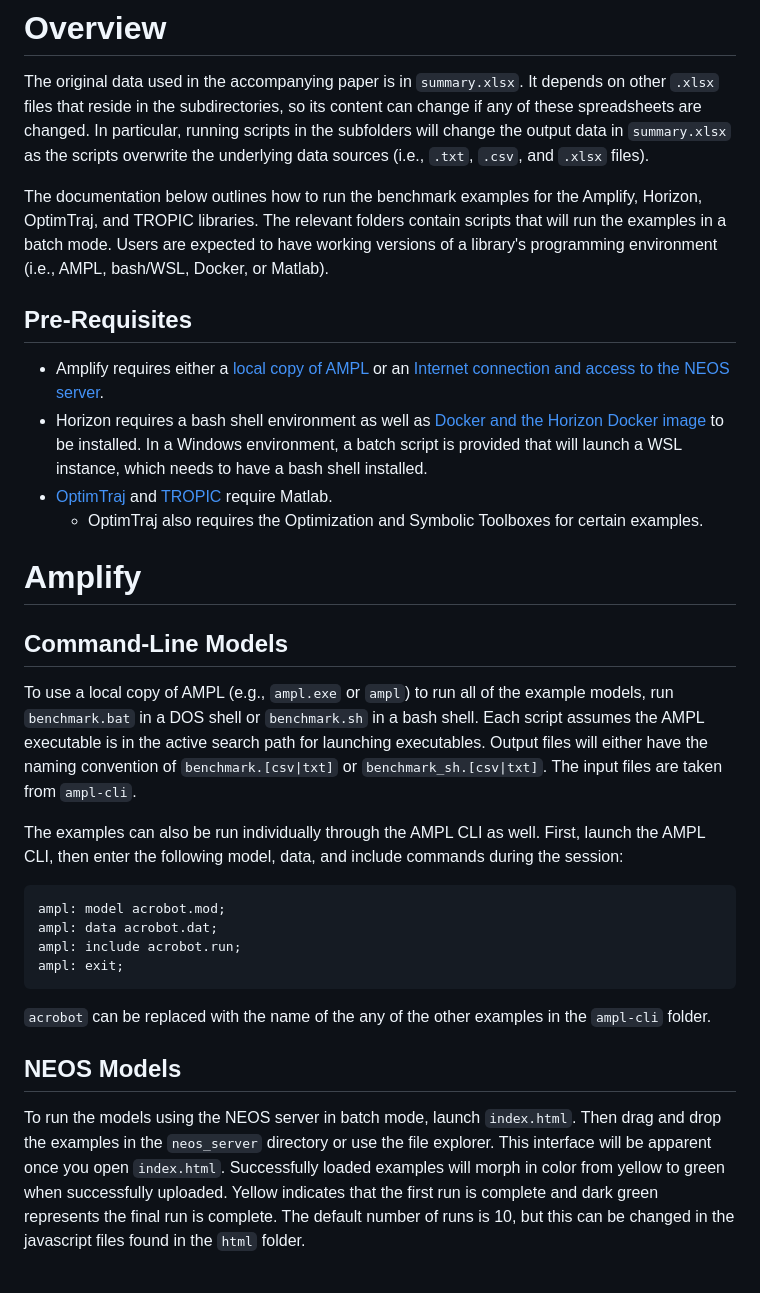
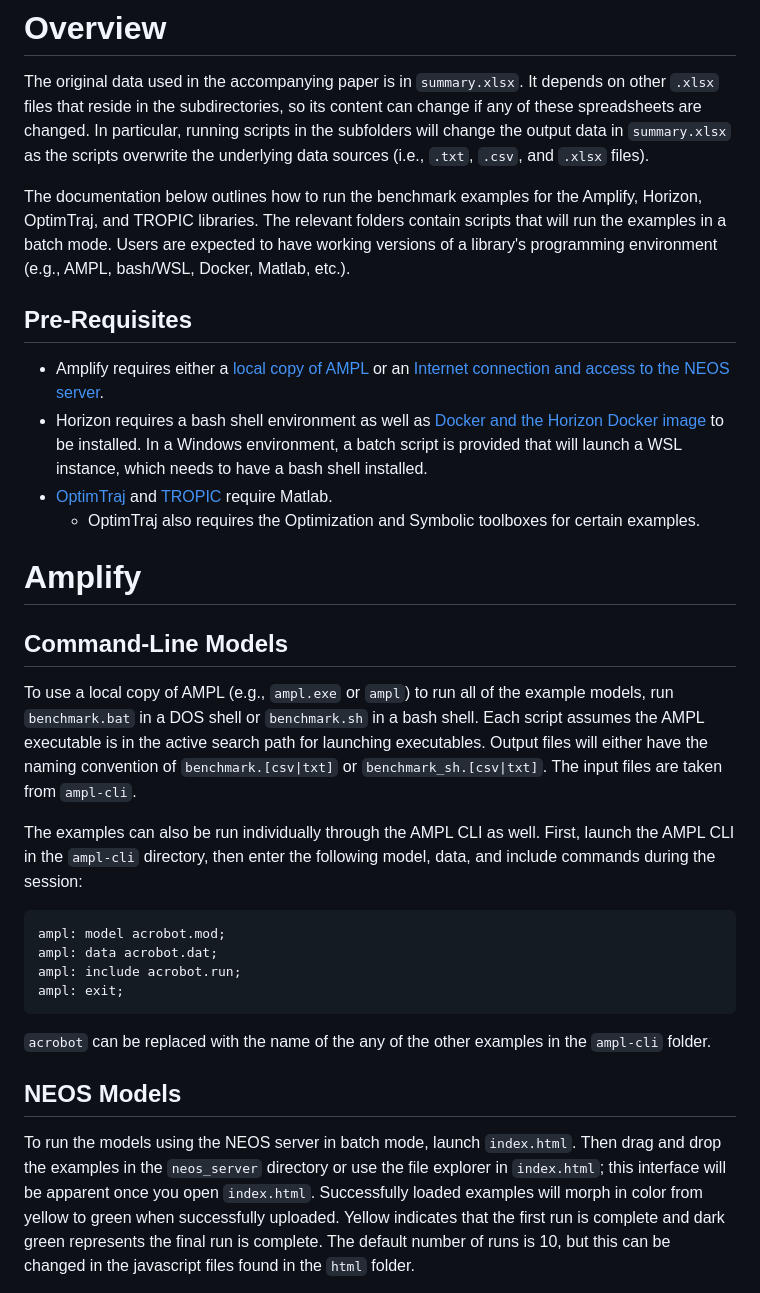
Before and after one commit to nr-codes/Amplify, a Markdown page: Benchmarks/README.md, the part around the change. Drawn GitHub-style.

Commit message:
added clarifying statements in README.

````diff
--- a/Benchmarks/README.md
+++ b/Benchmarks/README.md
@@ -1,13 +1,13 @@
 # Overview
 The original data used in the accompanying paper is in `summary.xlsx`.  It depends on other `.xlsx` files that reside in the subdirectories, so its content can change if any of these spreadsheets are changed.  In particular, running scripts in the subfolders will change the output data in `summary.xlsx` as the scripts overwrite the underlying data sources (i.e., `.txt`, `.csv`, and `.xlsx` files).
 
-The documentation below outlines how to run the benchmark examples for the Amplify, Horizon, OptimTraj, and TROPIC libraries.  The relevant folders contain scripts that will run the examples in a batch mode.  Users are expected to have working versions of a library's programming environment (i.e., AMPL, bash/WSL, Docker, or Matlab).
+The documentation below outlines how to run the benchmark examples for the Amplify, Horizon, OptimTraj, and TROPIC libraries.  The relevant folders contain scripts that will run the examples in a batch mode.  Users are expected to have working versions of a library's programming environment (e.g., AMPL, bash/WSL, Docker, Matlab, etc.).
 
 ## Pre-Requisites
 * Amplify requires either a [local copy of AMPL](https://portal.ampl.com/account/ampl/) or an [Internet connection and access to the NEOS server](https://neos-server.org/).
 * Horizon requires a bash shell environment as well as [Docker and the Horizon Docker image](https://advrhumanoids.github.io/horizon/docker.html) to be installed.  In a Windows environment, a batch script is provided that will launch a WSL instance, which needs to have a bash shell installed.
 * [OptimTraj](https://github.com/MatthewPeterKelly/OptimTraj) and [TROPIC](https://github.com/fevrem/TROPIC) require Matlab.
-  * OptimTraj also requires the Optimization and Symbolic Toolboxes for certain examples.
+  * OptimTraj also requires the Optimization and Symbolic toolboxes for certain examples.
 
 # Amplify
 ## Command-Line Models
@@ -19,7 +19,7 @@ of `benchmark.[csv|txt]` or `benchmark_sh.[csv|txt]`.  The input files are
 taken from `ampl-cli`.
 
 The examples can also be run individually through the AMPL CLI as well.  First,
-launch the AMPL CLI, then enter the following model, data, and include commands during the session:
+launch the AMPL CLI in the `ampl-cli` directory, then enter the following model, data, and include commands during the session:
 ```
 ampl: model acrobot.mod;
 ampl: data acrobot.dat;
@@ -32,7 +32,7 @@ ampl: exit;
 ## NEOS Models
 To run the models using the NEOS server in batch mode, launch `index.html`.  Then
 drag and drop the examples in the `neos_server` directory or use the file
-explorer.  This interface will be apparent once you open `index.html`.  Successfully loaded examples will morph in color from yellow to
+explorer in `index.html`; this interface will be apparent once you open `index.html`.  Successfully loaded examples will morph in color from yellow to
 green when successfully uploaded.  Yellow indicates that the first run is
 complete and dark green represents the final run is complete.  The default
 number of runs is 10, but this can be changed in the javascript files found in the
````
